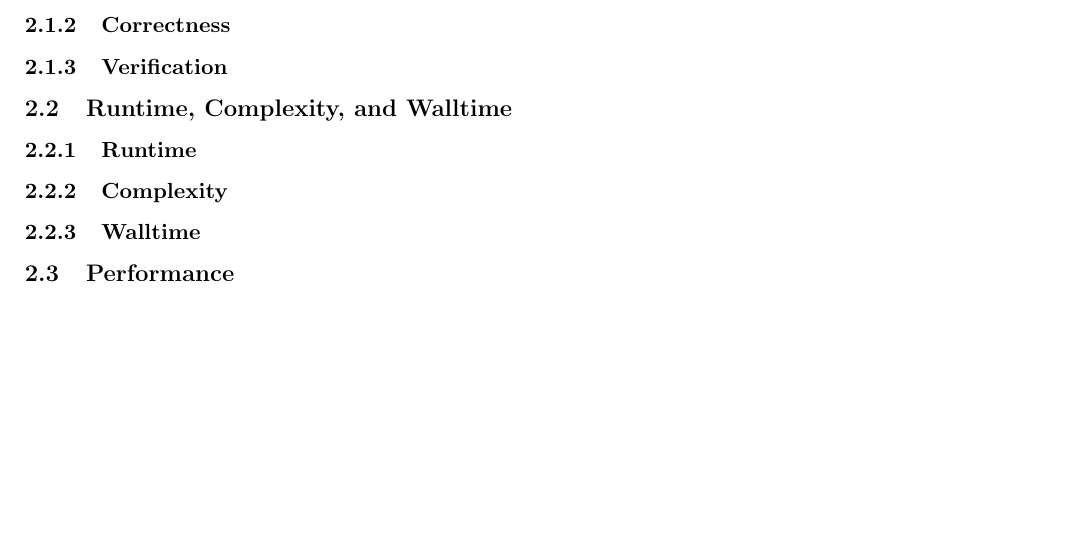
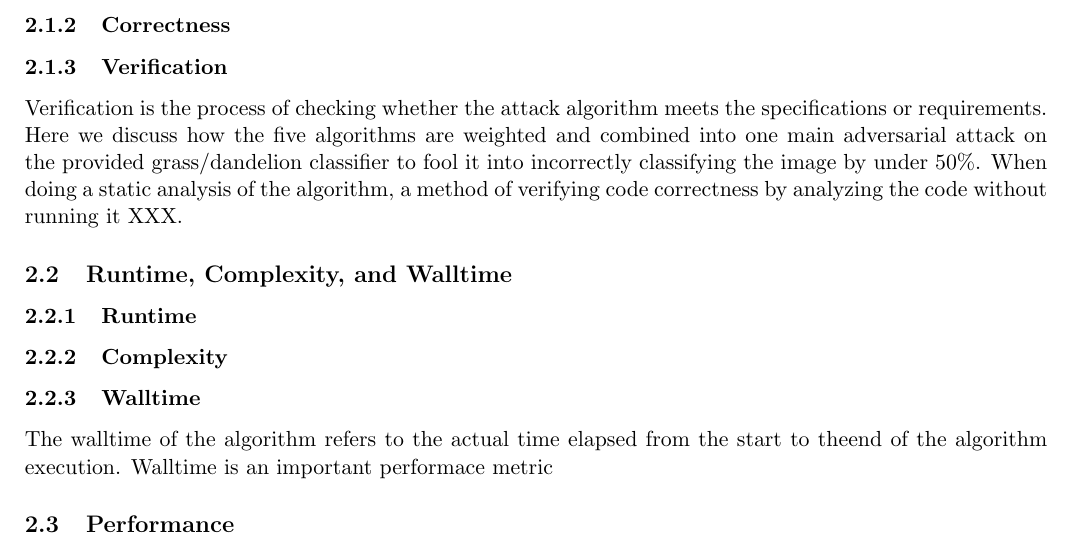
Before and after one commit to gabidurkin/IE332-Project-2-Overleaf, a LaTeX document (IE332Project2.tex): part of page 7 of 8, cut so that both start at the same text, the shorter picture padded with empty space. Compiled offline with pdfLaTeX.

Commit message:
Worked on Verification/Walltime

```diff
--- a/IE332Project2.tex
+++ b/IE332Project2.tex
@@ -221,12 +221,13 @@ Type & Image & Accuracy Before Attacks & Accuracy After Attacks \\
 \end{center}
 \subsubsection{Correctness}
 \subsubsection{Verification}
-
+Verification is the process of checking whether the attack algorithm meets the specifications or requirements. Here we discuss how the five algorithms are weighted and combined into one main adversarial attack on the provided grass/dandelion classifier to fool it into incorrectly classifying the image by under 50\%. When doing a static analysis of the algorithm, a method of verifying code correctness by analyzing the code without running it XXX.
 \subsection{Runtime,
 Complexity, and Walltime}
 \subsubsection{Runtime}
 \subsubsection{Complexity}
 \subsubsection{Walltime}
+The walltime of the algorithm refers to the actual time elapsed from the start to theend of the algorithm execution. Walltime is an important performace metric
 \subsection{Performance}
 Justifying efficiency trade-offs in light of performance is crucial,
 so make sure you document all iterations of your algorithm and why you took that specific development path.
```
